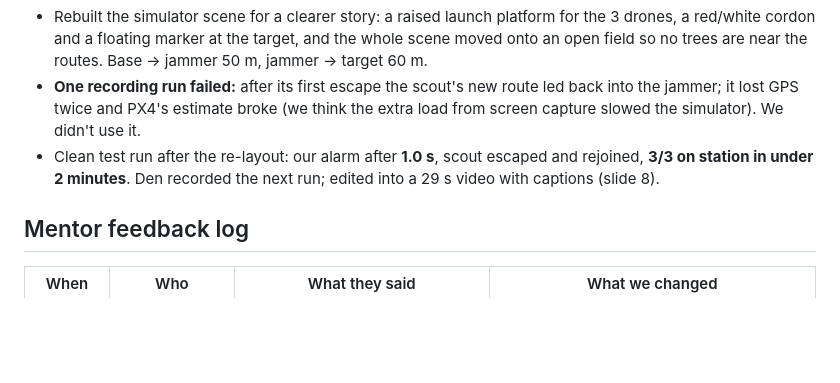
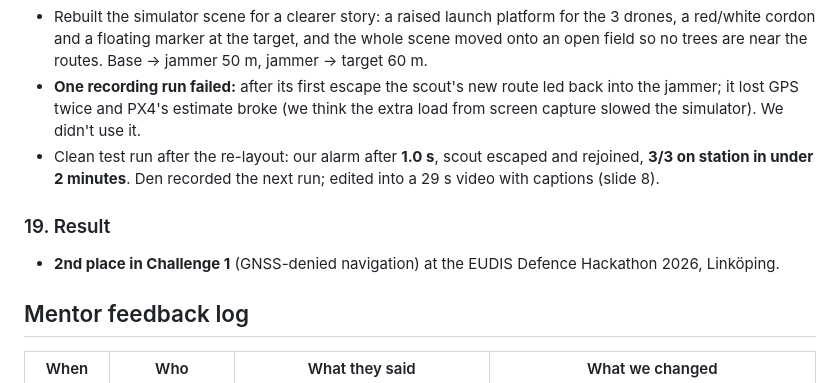
Before and after one commit to Mattheuszu/eudis-challenge1, a Markdown page: JOURNEY.md, the part around the change. Rendered like a GitHub page; blank space fills up the shorter version.

Commit message:
2nd place in Challenge 1: add README and record the result
Co-Authored-By: Claude Opus 5.5 <noreply@anthropic.com>

```diff
--- a/JOURNEY.md
+++ b/JOURNEY.md
@@ -120,6 +120,9 @@ Evidence: commits in this repo, plots, flight logs in `logs/`.
 - **One recording run failed:** after its first escape the scout's new route led back into the jammer; it lost GPS twice and PX4's estimate broke (we think the extra load from screen capture slowed the simulator). We didn't use it.
 - Clean test run after the re-layout: our alarm after **1.0 s**, scout escaped and rejoined, **3/3 on station in under 2 minutes**. Den recorded the next run; edited into a 29 s video with captions (slide 8).
 
+### 19. Result
+- **2nd place in Challenge 1** (GNSS-denied navigation) at the EUDIS Defence Hackathon 2026, Linköping.
+
 ## Mentor feedback log
 | When | Who | What they said | What we changed |
 |---|---|---|---|
```
Also changed, not shown: CLAUDE.md (+1 -0 lines), README.md (added, +36 -0 lines).
